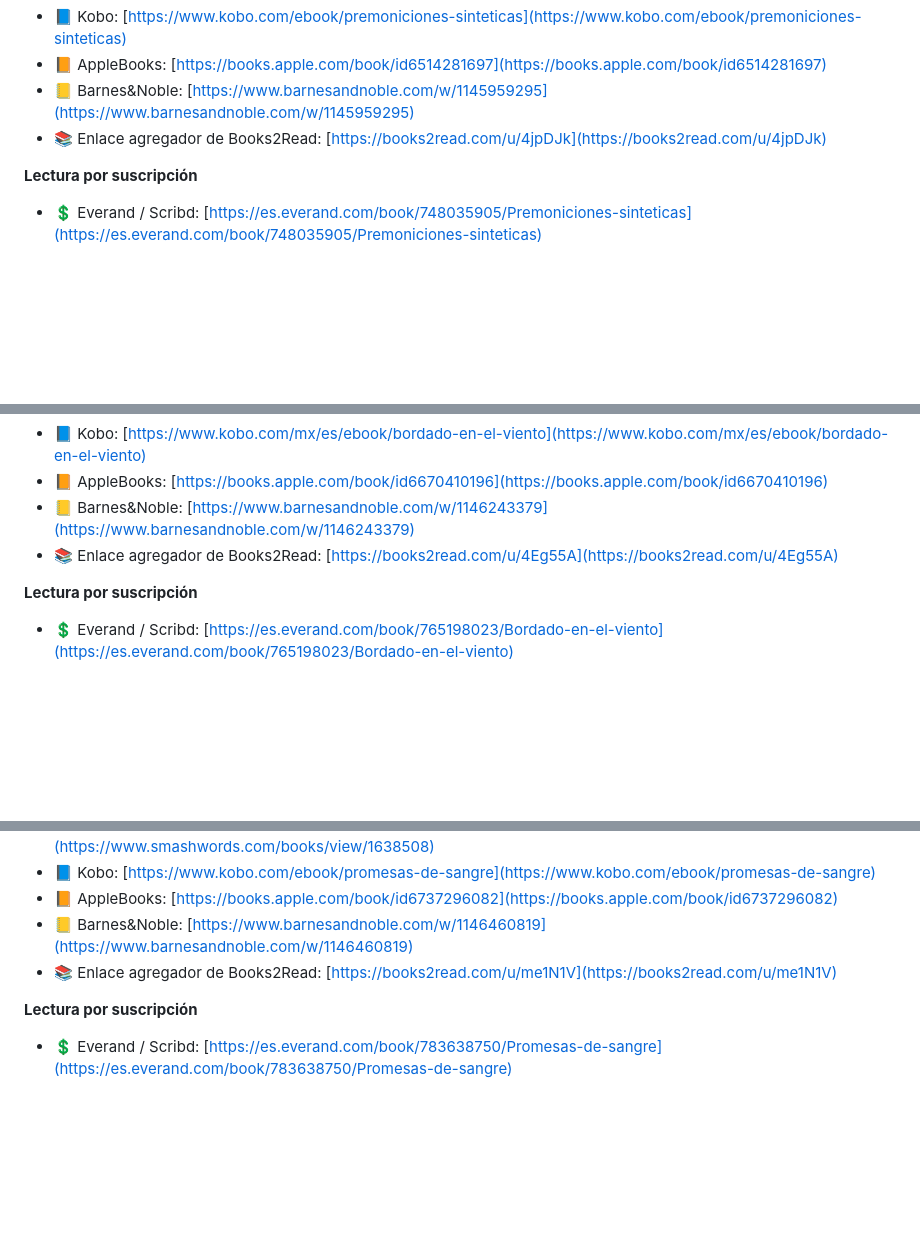
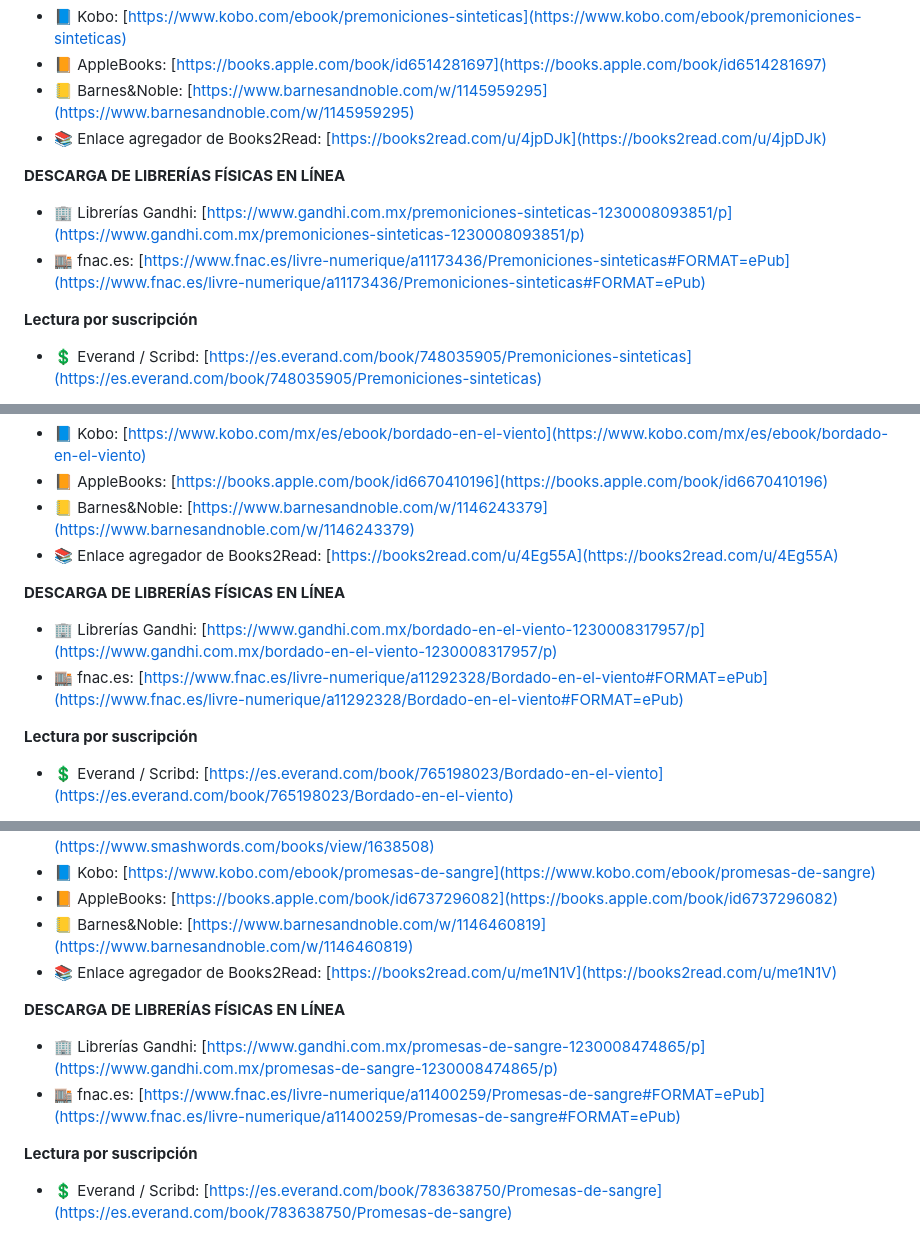
Before and after one commit to kannonical-editores/kannonical-editores.github.io, a Markdown page: README.md, 3 parts joined by grey strips. GitHub-like rendering; blank space fills up the shorter version.

```diff
--- a/README.md
+++ b/README.md
@@ -202,6 +210,10 @@ Nuestra cuarta antología contiene los cuentos seleccionados en nuestra *Convoca
 * 📒 Barnes&Noble: [https://www.barnesandnoble.com/w/1145959295](https://www.barnesandnoble.com/w/1145959295)
 * 📚 Enlace agregador de Books2Read: [https://books2read.com/u/4jpDJk](https://books2read.com/u/4jpDJk)
 
+**DESCARGA DE LIBRERÍAS FÍSICAS EN LÍNEA**
+* 🏢 Librerías Gandhi: [https://www.gandhi.com.mx/premoniciones-sinteticas-1230008093851/p](https://www.gandhi.com.mx/premoniciones-sinteticas-1230008093851/p)
+* 🏬 fnac.es: [https://www.fnac.es/livre-numerique/a11173436/Premoniciones-sinteticas#FORMAT=ePub](https://www.fnac.es/livre-numerique/a11173436/Premoniciones-sinteticas#FORMAT=ePub)
+
 **Lectura por suscripción**
 * 💲 Everand / Scribd: [https://es.everand.com/book/748035905/Premoniciones-sinteticas](https://es.everand.com/book/748035905/Premoniciones-sinteticas)
 
@@ -239,6 +251,10 @@ Nuestra quinta antología contiene los cuentos elegidos en nuestra *Convocatoria
 * 📙 AppleBooks: [https://books.apple.com/book/id6670410196](https://books.apple.com/book/id6670410196)
 * 📒 Barnes&Noble: [https://www.barnesandnoble.com/w/1146243379](https://www.barnesandnoble.com/w/1146243379)
 * 📚 Enlace agregador de Books2Read: [https://books2read.com/u/4Eg55A](https://books2read.com/u/4Eg55A)
+
+**DESCARGA DE LIBRERÍAS FÍSICAS EN LÍNEA**
+* 🏢 Librerías Gandhi: [https://www.gandhi.com.mx/bordado-en-el-viento-1230008317957/p](https://www.gandhi.com.mx/bordado-en-el-viento-1230008317957/p)
+* 🏬 fnac.es: [https://www.fnac.es/livre-numerique/a11292328/Bordado-en-el-viento#FORMAT=ePub](https://www.fnac.es/livre-numerique/a11292328/Bordado-en-el-viento#FORMAT=ePub)
 
 **Lectura por suscripción**
 * 💲 Everand / Scribd: [https://es.everand.com/book/765198023/Bordado-en-el-viento](https://es.everand.com/book/765198023/Bordado-en-el-viento)
@@ -283,6 +299,10 @@ Nuestra sexta antología contiene los cuentos elegidos en nuestra *Convocatoria
 * 📒 Barnes&Noble: [https://www.barnesandnoble.com/w/1146460819](https://www.barnesandnoble.com/w/1146460819)
 * 📚 Enlace agregador de Books2Read: [https://books2read.com/u/me1N1V](https://books2read.com/u/me1N1V)
 
+**DESCARGA DE LIBRERÍAS FÍSICAS EN LÍNEA**
+* 🏢 Librerías Gandhi: [https://www.gandhi.com.mx/promesas-de-sangre-1230008474865/p](https://www.gandhi.com.mx/promesas-de-sangre-1230008474865/p)
+* 🏬 fnac.es: [https://www.fnac.es/livre-numerique/a11400259/Promesas-de-sangre#FORMAT=ePub](https://www.fnac.es/livre-numerique/a11400259/Promesas-de-sangre#FORMAT=ePub)
+
 **Lectura por suscripción**
 * 💲 Everand / Scribd: [https://es.everand.com/book/783638750/Promesas-de-sangre](https://es.everand.com/book/783638750/Promesas-de-sangre)
 
```
Also changed, not shown: other parts of README.md (+12 -2 lines).
